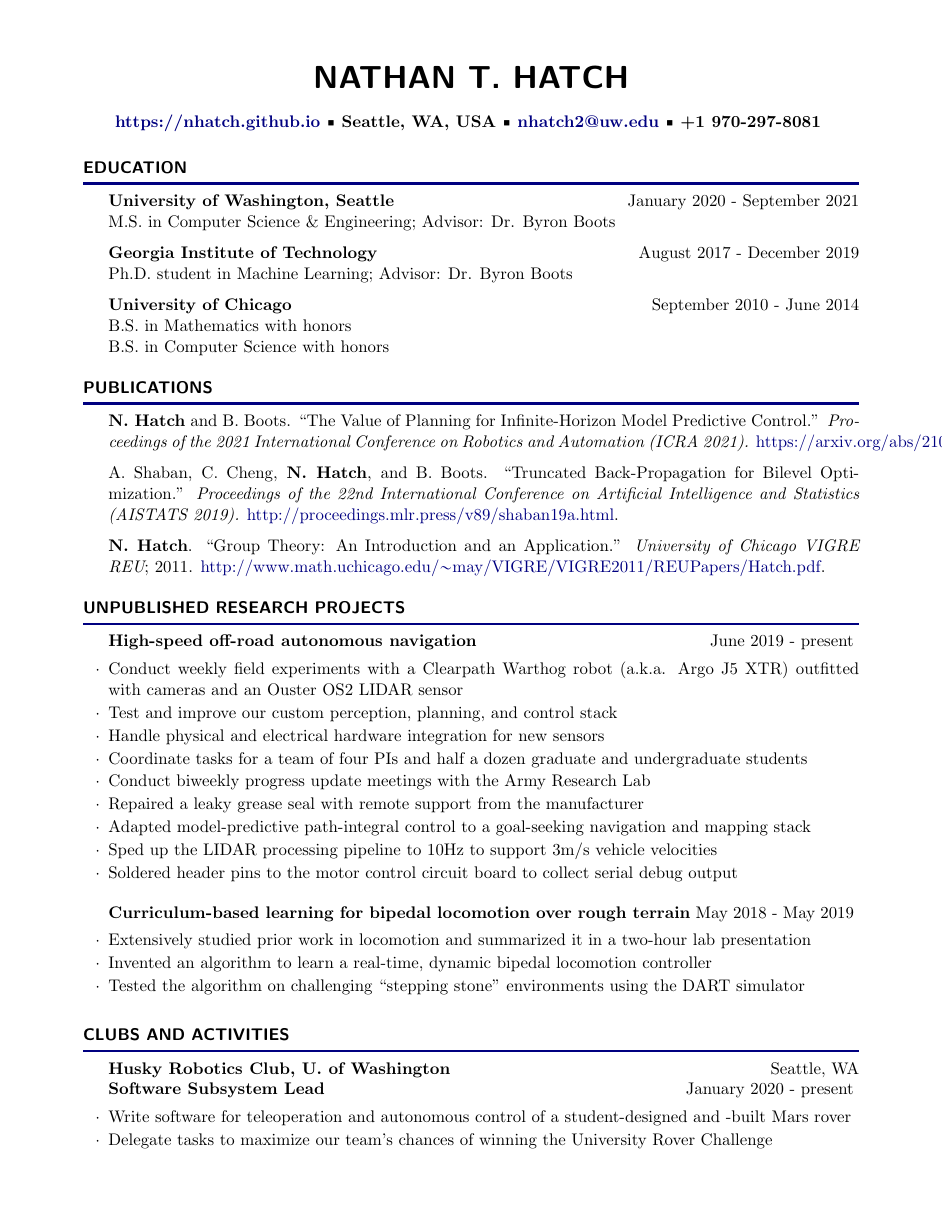
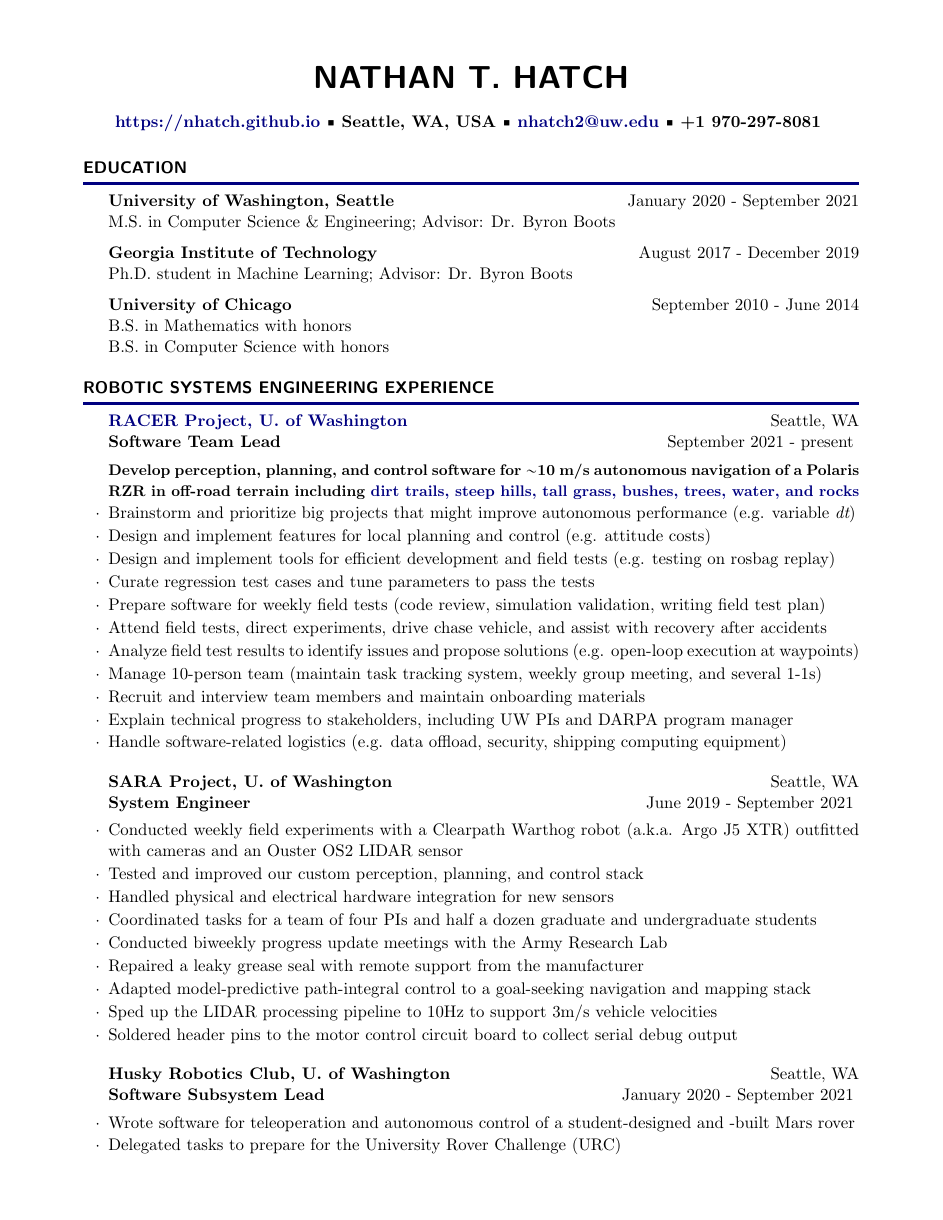
Before and after one commit to nhatch/nhatch.github.io, a LaTeX CV (cv/Hatch-Nathan-CV.tex): page 1 of 4. Compiled offline with pdfLaTeX.

Commit message:
Update CV

```diff
--- a/cv/Hatch-Nathan-CV.tex
+++ b/cv/Hatch-Nathan-CV.tex
@@ -40,3 +40,38 @@ B.S. in Computer Science with honors
 
 \end{rSection}
 
+\begin{rSection}{Robotic Systems Engineering Experience}
+
+\begin{rSubsection}{Software Team Lead}{September 2021 - present}{\href{https://www.apl.uw.edu/project/project.php?id=racer}{RACER Project, U. of Washington}}{Seattle, WA}
+{\bf\small Develop perception, planning, and control software for $\sim$10 m/s autonomous navigation of a Polaris RZR in off-road terrain including \href{https://www.youtube.com/watch?v=AlNOzhza7pg}{dirt trails, steep hills, tall grass, bushes, trees, water, and rocks}}
+\item Brainstorm and prioritize big projects that might improve autonomous performance (e.g. variable {\it dt})
+\item Design and implement features for local planning and control (e.g. attitude costs)
+\item Design and implement tools for efficient development and field tests (e.g. testing on rosbag replay)
+\item Curate regression test cases and tune parameters to pass the tests
+\item Prepare software for weekly field tests (code review, simulation validation, writing field test plan)
+\item Attend field tests, direct experiments, drive chase vehicle, and assist with recovery after accidents
+\item Analyze field test results to identify issues and propose solutions (e.g. open-loop execution at waypoints)
+\item Manage 10-person team (maintain task tracking system, weekly group meeting, and several 1-1s)
+\item Recruit and interview team members and maintain onboarding materials
+\item Explain technical progress to stakeholders, including UW PIs and DARPA program manager
+\item Handle software-related logistics (e.g. data offload, security, shipping computing equipment)
+\end{rSubsection}
+
+\begin{rSubsection}{System Engineer}{June 2019 - September 2021}{SARA Project, U. of Washington}{Seattle, WA}
+\item Conducted weekly field experiments with a Clearpath Warthog robot (a.k.a. Argo J5 XTR) outfitted with cameras and an Ouster OS2 LIDAR sensor
+\item Tested and improved our custom perception, planning, and control stack
+\item Handled physical and electrical hardware integration for new sensors
+\item Coordinated tasks for a team of four PIs and half a dozen graduate and undergraduate students
+\item Conducted biweekly progress update meetings with the Army Research Lab
+\item Repaired a leaky grease seal with remote support from the manufacturer
+\item Adapted model-predictive path-integral control to a goal-seeking navigation and mapping stack
+\item Sped up the LIDAR processing pipeline to 10Hz to support 3m/s vehicle velocities
+\item Soldered header pins to the motor control circuit board to collect serial debug output
+\end{rSubsection}
+
+\begin{rSubsection}{Software Subsystem Lead}{January 2020 - September 2021}{Husky Robotics Club, U. of Washington}{ Seattle, WA}
+\item Wrote software for teleoperation and autonomous control of a student-designed and -built Mars rover
+\item Delegated tasks to prepare for the University Rover Challenge (URC)
+\item Recruited software team members by writing an application form and reviewing responses
+\item Implemented a planar navigation simulator with A* search, and inverse kinematics for the rover arm
+\item Prepared the software portions of official competition essay and video submissions
@@ -43,7 +84,7 @@ B.S. in Computer Science with honors
 \begin{rSection}{Publications}
 
 {\bf N. Hatch} and B. Boots. ``The Value of Planning for Infinite-Horizon Model Predictive Control.''
-{\em Proceedings of the 2021 International Conference on Robotics and Automation (ICRA 2021).}
+{\em Proceedings of the 2021 International Conference on Robotics and Automation (ICRA 2021).} \\
 \sref{https://arxiv.org/abs/2104.02863}.
 
 A. Shaban, C. Cheng, {\bf N. Hatch}, and B. Boots. ``Truncated Back-Propagation for Bilevel Optimization.''
@@ -57,36 +98,11 @@ A. Shaban, C. Cheng, {\bf N. Hatch}, and B. Boots. ``Truncated Back-Propagation
 
 \begin{rSection}{Unpublished Research Projects}
 
-\begin{rProject}{High-speed off-road autonomous navigation}{June 2019 - present}
-\item Conduct weekly field experiments with a Clearpath Warthog robot (a.k.a. Argo J5 XTR) outfitted with cameras and an Ouster OS2 LIDAR sensor
-\item Test and improve our custom perception, planning, and control stack
-\item Handle physical and electrical hardware integration for new sensors
-\item Coordinate tasks for a team of four PIs and half a dozen graduate and undergraduate students
-\item Conduct biweekly progress update meetings with the Army Research Lab
-\item Repaired a leaky grease seal with remote support from the manufacturer
-\item Adapted model-predictive path-integral control to a goal-seeking navigation and mapping stack
-\item Sped up the LIDAR processing pipeline to 10Hz to support 3m/s vehicle velocities
-\item Soldered header pins to the motor control circuit board to collect serial debug output
-\end{rProject}
-
 \begin{rProject}{Curriculum-based learning for bipedal locomotion over rough terrain}{May 2018 - May 2019}
 \item Extensively studied prior work in locomotion and summarized it in a two-hour lab presentation
 \item Invented an algorithm to learn a real-time, dynamic bipedal locomotion controller
 \item Tested the algorithm on challenging ``stepping stone'' environments using the DART simulator
 \end{rProject}
-
-\end{rSection}
-
-\begin{rSection}{Clubs and Activities}
-
-\begin{rSubsection}{Software Subsystem Lead}{January 2020 - present}{Husky Robotics Club, U. of Washington}{ Seattle, WA}
-\item Write software for teleoperation and autonomous control of a student-designed and -built Mars rover
-\item Delegate tasks to maximize our team's chances of winning the University Rover Challenge
-\item Recruit software team members by writing an application form and reviewing responses
-\item Prepare the software portions of official competition essay and video submissions
-\item Coordinate with hardware and electrical subsystem leads to mount sensors and motor boards
-\item Implemented a planar navigation simulator with A* search, and inverse kinematics for the rover arm
-\end{rSubsection}
 
 \end{rSection}
 
```
Also changed, not shown: cv/Hatch-Nathan-CV--2022-10-04.pdf (added), cv/Hatch-Nathan-CV.tex (13 more changed lines).
